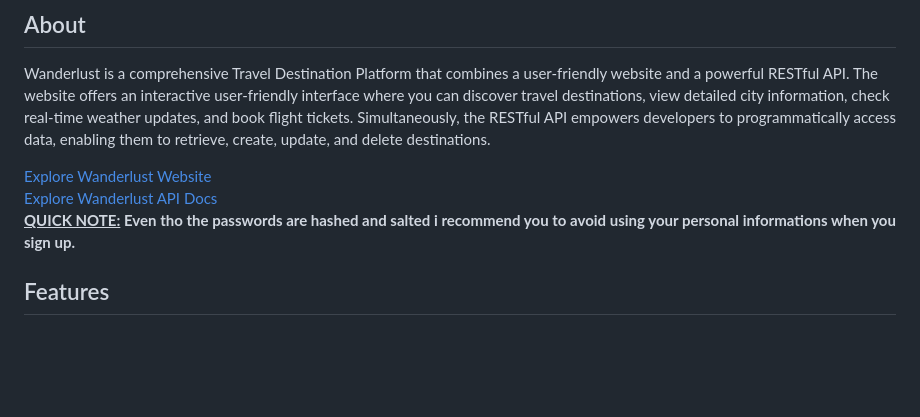
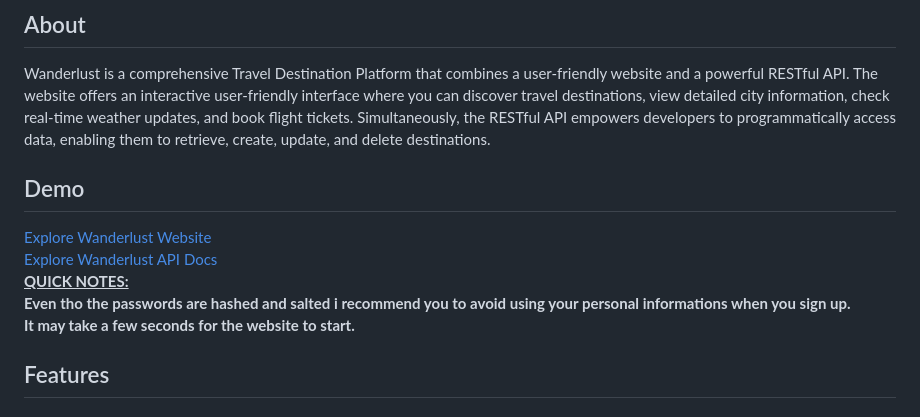
Before and after one commit to georgescutelnicu/Wanderlust, a Markdown page: README.md, the part around the change. Drawn GitHub-style; blank space fills up the shorter version.

```diff
--- a/README.md
+++ b/README.md
@@ -8,9 +8,11 @@ Travel inspiration platform that includes a user-friendly website for exploring
 
 Wanderlust is a comprehensive Travel Destination Platform that combines a user-friendly website and a powerful RESTful API. The website offers an interactive user-friendly interface where you can discover travel destinations, view detailed city information, check real-time weather updates, and book flight tickets. Simultaneously, the RESTful API empowers developers to programmatically access data, enabling them to retrieve, create, update, and delete destinations.
 
+## Demo
+
 [Explore Wanderlust Website](https://wanderlust-v4k4.onrender.com/) <br>
 [Explore Wanderlust API Docs](https://wanderlust-v4k4.onrender.com/api/docs/) <br>
-**<ins>QUICK NOTE:</ins> Even tho the passwords are hashed and salted i recommend you to avoid using your personal informations when you sign up.**
+**<ins>QUICK NOTES:</ins> <br>Even tho the passwords are hashed and salted i recommend you to avoid using your personal informations when you sign up.<br>It may take a few seconds for the website to start.**
 
 ## Features
 
```
